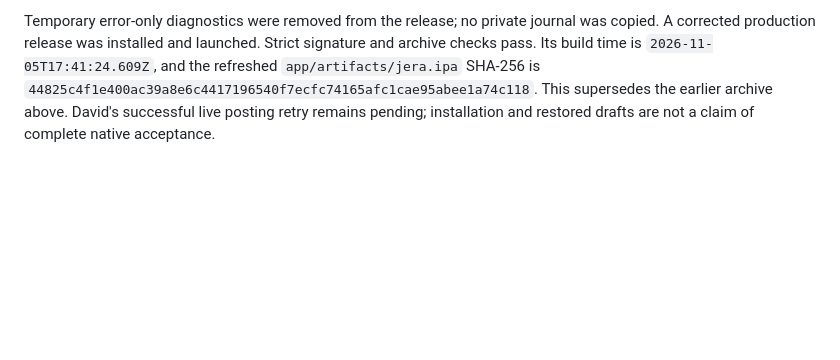
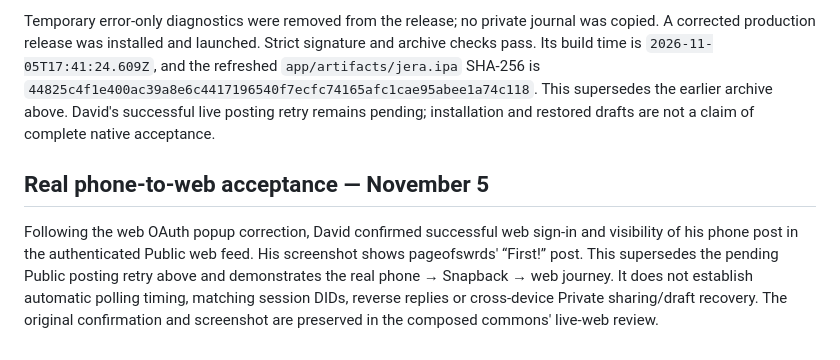
Before and after one commit to studiozojer/jera, a Markdown page: foundation/MOBILE-PROMOTION.md, the part around the change. Rendered like a GitHub page; blank space fills up the shorter version.

Commit message:
Record confirmed phone-to-web Public posting

```diff
--- a/foundation/MOBILE-PROMOTION.md
+++ b/foundation/MOBILE-PROMOTION.md
@@ -21,3 +21,7 @@ David reported a draft-restore error followed by failed Public posting and pendi
 The queue now reserves a completion gate and awaits its predecessor within the issuing async frame. Exact's async helper restores the correct answer at each resumed step. This keeps FIFO exclusion and releases the gate on failures without resetting stored data. A normal phone launch then reports successful `loadDraft`. The regression uses the SDK's actual native async lowering and a capability gate: it fails against the previous source at randomness, and passes loading, cloud sync and publication against the corrected source with fixture requests. Ten adapter tests and sixteen storage/OAuth/context tests pass. The cloud-sync status now says “Sync will retry” to avoid confusing unpublished draft privacy with the intended post audience.
 
 Temporary error-only diagnostics were removed from the release; no private journal was copied. A corrected production release was installed and launched. Strict signature and archive checks pass. Its build time is `2026-11-05T17:41:24.609Z`, and the refreshed `app/artifacts/jera.ipa` SHA-256 is `44825c4f1e400ac39a8e6c4417196540f7ecfc74165afc1cae95abee1a74c118`. This supersedes the earlier archive above. David's successful live posting retry remains pending; installation and restored drafts are not a claim of complete native acceptance.
+
+## Real phone-to-web acceptance — November 5
+
+Following the web OAuth popup correction, David confirmed successful web sign-in and visibility of his phone post in the authenticated Public web feed. His screenshot shows pageofswrds' “First!” post. This supersedes the pending Public posting retry above and demonstrates the real phone → Snapback → web journey. It does not establish automatic polling timing, matching session DIDs, reverse replies or cross-device Private sharing/draft recovery. The original confirmation and screenshot are preserved in the composed commons' live-web review.
```
